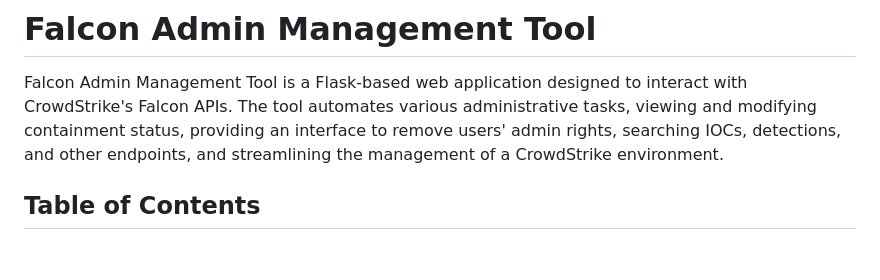
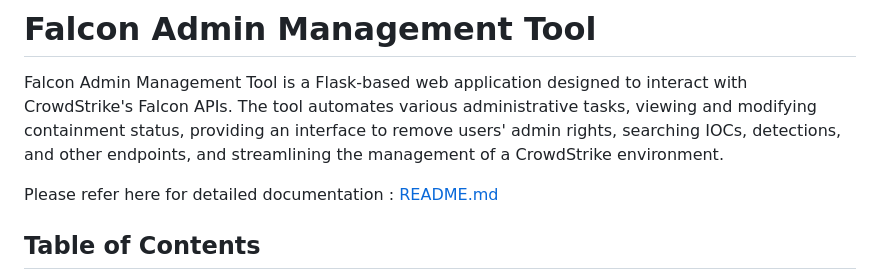
Before and after one commit to zayeemZaki/FullStackCrowdStrikeAutomation, a Markdown page: README.md, the part around the change. GitHub-like rendering; blank space fills up the shorter version.

```diff
--- a/README.md
+++ b/README.md
@@ -2,6 +2,7 @@
 
 Falcon Admin Management Tool is a Flask-based web application designed to interact with CrowdStrike's Falcon APIs. The tool automates various administrative tasks, viewing and modifying containment status, providing an interface to remove users' admin rights, searching IOCs, detections, and other endpoints, and streamlining the management of a CrowdStrike environment.
 
+Please refer here for detailed documentation : [README.md](/website/README.md)
 ## Table of Contents
 
 - [Overview](#overview)
```
